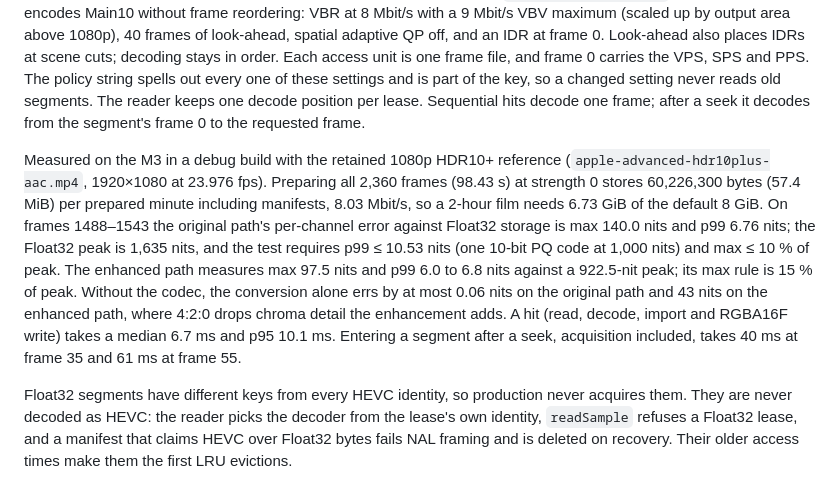
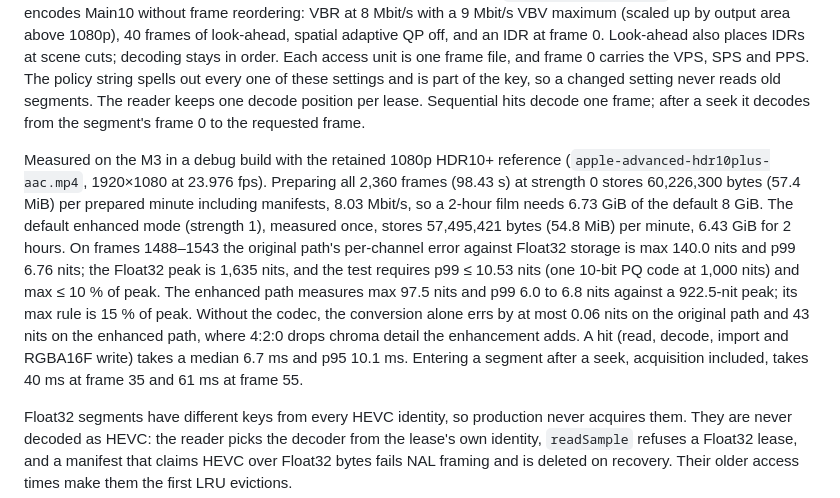
Before and after one commit to ScriptType/metal-dlss-mac-video, a Markdown page: docs/hdr-cache.md, the part around the change. Rendered like a GitHub page.

Commit message:
Record the enhanced-mode size of a prepared minute
The size test runs at strength 0. One run of the same test at
strength 1 with the Neural Rendering model, the app's default mode,
stored 57,495,421 bytes per prepared minute of the reference
including manifests (7.67 Mbit/s), which projects a 2-hour film to
6.43 GiB of the default 8 GiB.

```diff
--- a/docs/hdr-cache.md
+++ b/docs/hdr-cache.md
@@ -51,7 +51,7 @@ Production identities set `colourPolicy["storage"] = HDRCacheHEVC.storagePolicy`
 
 A Metal kernel converts each frame to 10-bit video-range BT.2020 NCL PQ with 4:2:0 chroma. ST 2084 is a 65,536-entry table indexed by the Float16 bit pattern, so it is exact for every input. RGB is clipped per channel to 0–10,000 nits; NaN, infinity and alpha other than 1 reject the frame. Each 2×2 block keeps the chroma of its top-left pixel, which the importer's top-left bilinear reconstruction returns exactly. A hardware `VTCompressionSession` per segment encodes Main10 without frame reordering: VBR at 8 Mbit/s with a 9 Mbit/s VBV maximum (scaled up by output area above 1080p), 40 frames of look-ahead, spatial adaptive QP off, and an IDR at frame 0. Look-ahead also places IDRs at scene cuts; decoding stays in order. Each access unit is one frame file, and frame 0 carries the VPS, SPS and PPS. The policy string spells out every one of these settings and is part of the key, so a changed setting never reads old segments. The reader keeps one decode position per lease. Sequential hits decode one frame; after a seek it decodes from the segment's frame 0 to the requested frame.
 
-Measured on the M3 in a debug build with the retained 1080p HDR10+ reference (`apple-advanced-hdr10plus-aac.mp4`, 1920×1080 at 23.976 fps). Preparing all 2,360 frames (98.43 s) at strength 0 stores 60,226,300 bytes (57.4 MiB) per prepared minute including manifests, 8.03 Mbit/s, so a 2-hour film needs 6.73 GiB of the default 8 GiB. On frames 1488–1543 the original path's per-channel error against Float32 storage is max 140.0 nits and p99 6.76 nits; the Float32 peak is 1,635 nits, and the test requires p99 ≤ 10.53 nits (one 10-bit PQ code at 1,000 nits) and max ≤ 10 % of peak. The enhanced path measures max 97.5 nits and p99 6.0 to 6.8 nits against a 922.5-nit peak; its max rule is 15 % of peak. Without the codec, the conversion alone errs by at most 0.06 nits on the original path and 43 nits on the enhanced path, where 4:2:0 drops chroma detail the enhancement adds. A hit (read, decode, import and RGBA16F write) takes a median 6.7 ms and p95 10.1 ms. Entering a segment after a seek, acquisition included, takes 40 ms at frame 35 and 61 ms at frame 55.
+Measured on the M3 in a debug build with the retained 1080p HDR10+ reference (`apple-advanced-hdr10plus-aac.mp4`, 1920×1080 at 23.976 fps). Preparing all 2,360 frames (98.43 s) at strength 0 stores 60,226,300 bytes (57.4 MiB) per prepared minute including manifests, 8.03 Mbit/s, so a 2-hour film needs 6.73 GiB of the default 8 GiB. The default enhanced mode (strength 1), measured once, stores 57,495,421 bytes (54.8 MiB) per minute, 6.43 GiB for 2 hours. On frames 1488–1543 the original path's per-channel error against Float32 storage is max 140.0 nits and p99 6.76 nits; the Float32 peak is 1,635 nits, and the test requires p99 ≤ 10.53 nits (one 10-bit PQ code at 1,000 nits) and max ≤ 10 % of peak. The enhanced path measures max 97.5 nits and p99 6.0 to 6.8 nits against a 922.5-nit peak; its max rule is 15 % of peak. Without the codec, the conversion alone errs by at most 0.06 nits on the original path and 43 nits on the enhanced path, where 4:2:0 drops chroma detail the enhancement adds. A hit (read, decode, import and RGBA16F write) takes a median 6.7 ms and p95 10.1 ms. Entering a segment after a seek, acquisition included, takes 40 ms at frame 35 and 61 ms at frame 55.
 
 Float32 segments have different keys from every HEVC identity, so production never acquires them. They are never decoded as HEVC: the reader picks the decoder from the lease's own identity, `readSample` refuses a Float32 lease, and a manifest that claims HEVC over Float32 bytes fails NAL framing and is deleted on recovery. Their older access times make them the first LRU evictions.
 
```
